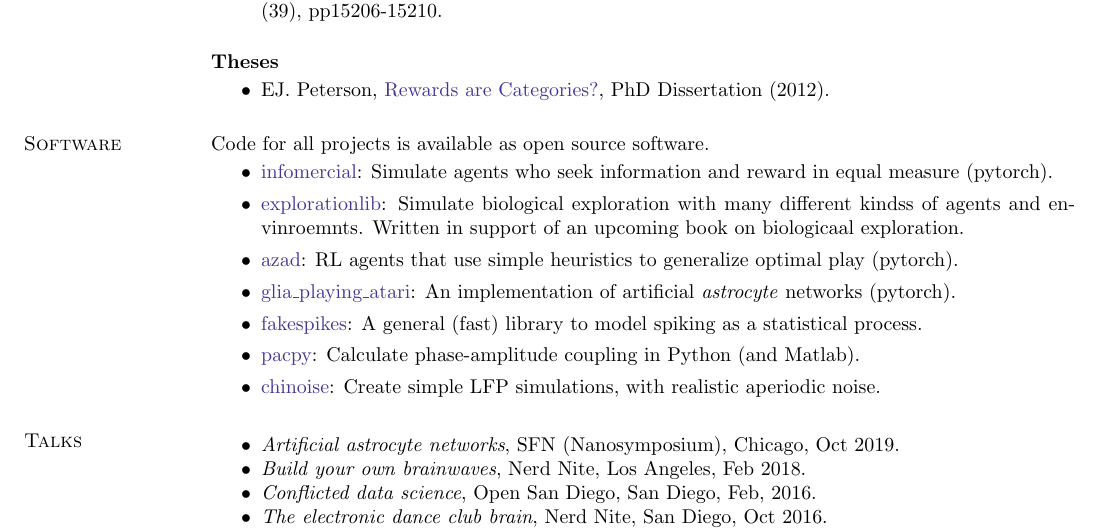
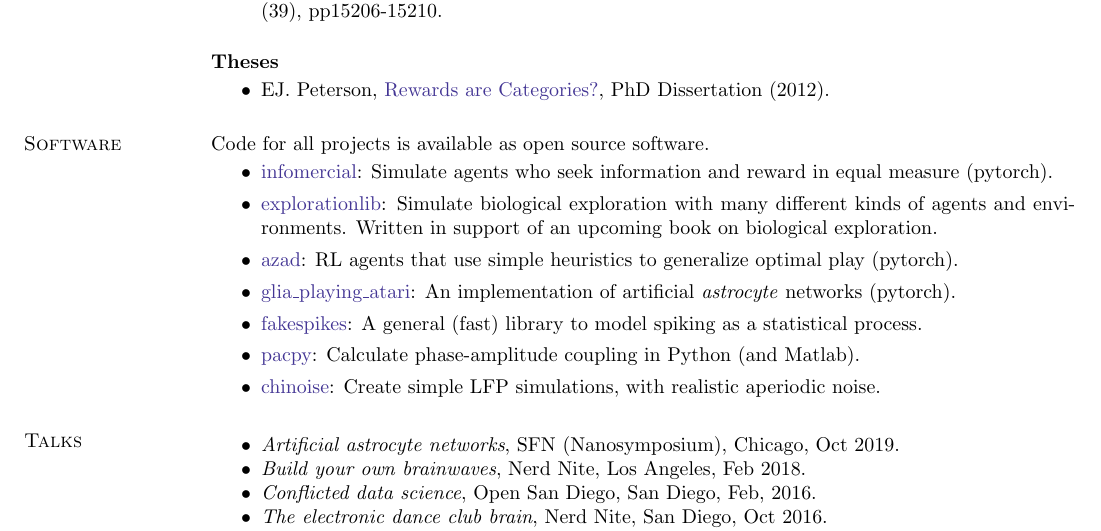
Before and after one commit to parenthetical-e/CV, a LaTeX CV (ep-cv.tex, which reads software.tex): part of page 4 of 5, cut so that both start at the same text. Compiled offline with pdfLaTeX.

Commit message:
Fix typo

```diff
--- a/software.tex
+++ b/software.tex
@@ -6,9 +6,9 @@ Code for all projects is available as open source software.
   agents who seek information and reward in equal measure (pytorch).
 \item
   \href{https://github.com/parenthetical-e/explorationlib}{explorationlib}:
-  Simulate biological exploration with many different kindss of agents
-  and envinroemnts. Written in support of an upcoming book on
-  biologicaal exploration.
+  Simulate biological exploration with many different kinds of agents
+  and environments. Written in support of an upcoming book on biological
+  exploration.
 \item
   \href{https://github.com/CoAxLab/azad}{azad}: RL agents that use
   simple heuristics to generalize optimal play (pytorch).
```
Also changed, not shown: software.md (+1 -1 lines), ep-cv.pdf.
